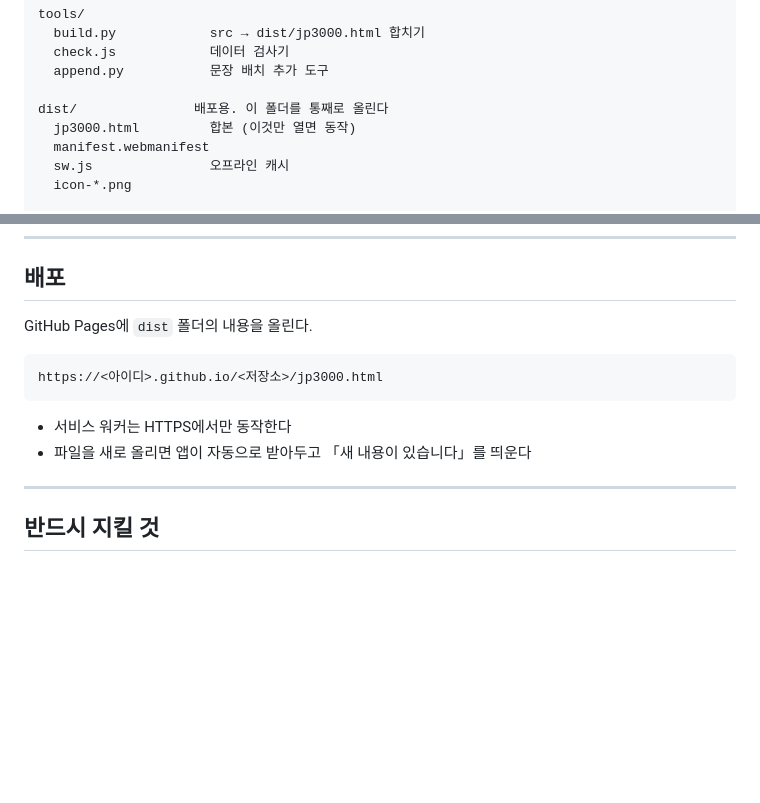
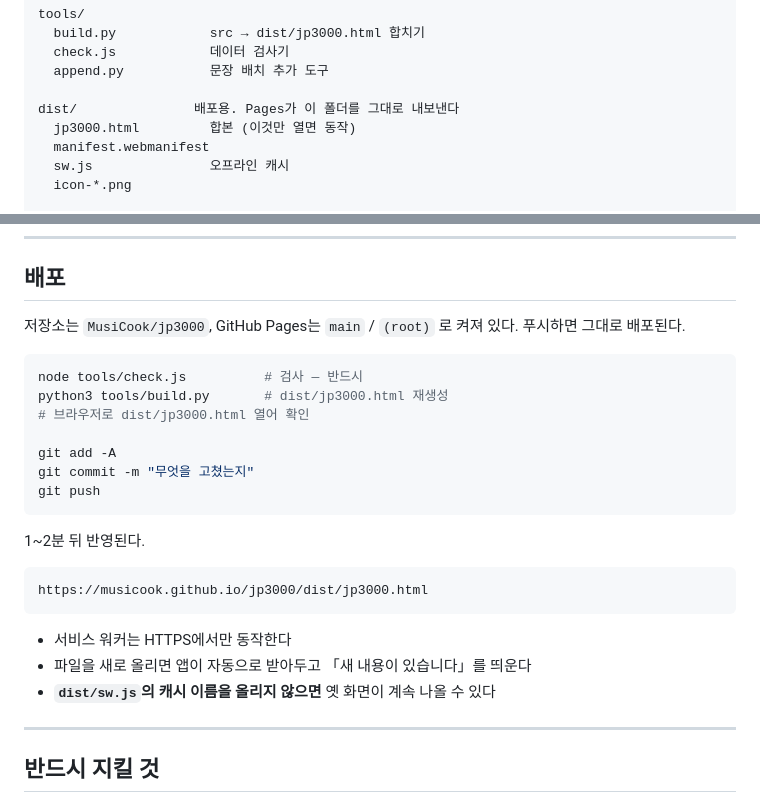
Before and after one commit to MusiCook/jp3000, a Markdown page: README.md, 2 parts joined by grey strips. Rendered like a GitHub page; blank space fills up the shorter version.

Commit message:
문서: 배포 절을 실제 저장소·주소에 맞게 고침
MusiCook/jp3000, Pages main/(root), 주소는 /dist/ 를 포함한다.
sw.js 캐시 이름 갱신 주의를 함께 적었다.

Co-Authored-By: Claude Opus 5 (1M context) <noreply@anthropic.com>

````diff
--- a/README.md
+++ b/README.md
@@ -33,7 +33,7 @@ tools/
   check.js            데이터 검사기
   append.py           문장 배치 추가 도구
 
-dist/               배포용. 이 폴더를 통째로 올린다
+dist/               배포용. Pages가 이 폴더를 그대로 내보낸다
   jp3000.html         합본 (이것만 열면 동작)
   manifest.webmanifest
   sw.js               오프라인 캐시
@@ -77,14 +77,28 @@ cd dist && python3 -m http.server 8000
 
 ## 배포
 
-GitHub Pages에 `dist` 폴더의 내용을 올린다.
+저장소는 `MusiCook/jp3000`, GitHub Pages는 `main` / `(root)` 로 켜져 있다.
+푸시하면 그대로 배포된다.
+
+```bash
+node tools/check.js          # 검사 — 반드시
+python3 tools/build.py       # dist/jp3000.html 재생성
+# 브라우저로 dist/jp3000.html 열어 확인
+
+git add -A
+git commit -m "무엇을 고쳤는지"
+git push
+```
+
+1~2분 뒤 반영된다.
 
 ```
-https://<아이디>.github.io/<저장소>/jp3000.html
+https://musicook.github.io/jp3000/dist/jp3000.html
 ```
 
 - 서비스 워커는 HTTPS에서만 동작한다
 - 파일을 새로 올리면 앱이 자동으로 받아두고 「새 내용이 있습니다」를 띄운다
+- **`dist/sw.js`의 캐시 이름을 올리지 않으면** 옛 화면이 계속 나올 수 있다
 
 ---
 
````
Also changed, not shown: docs/PLAN.md (+11 -4 lines).
